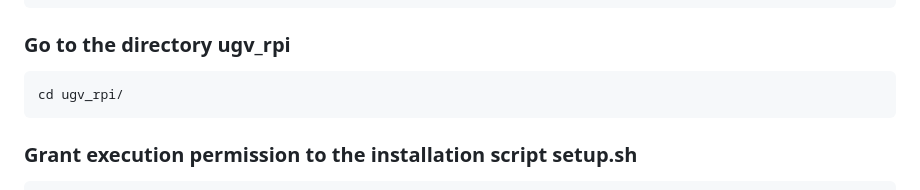
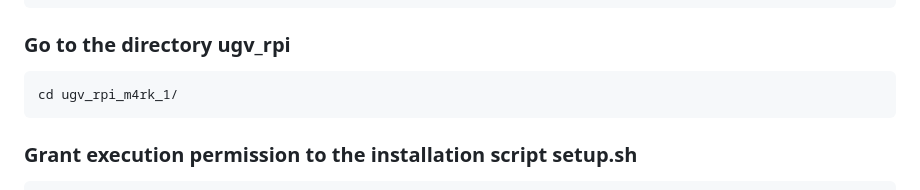
Before and after one commit to M4RK303/ugv_rpi_m4rk_1, a Markdown page: README.md, the part around the change. Drawn GitHub-style.

Commit message:
cd ugv_rpi_m4rk_1/

```diff
--- a/README.md
+++ b/README.md
@@ -52,7 +52,7 @@ You can clone this repository from M4RK303 GitHub to your local machine.
 
 ### Go to the directory ugv_rpi
 
-    cd ugv_rpi/
+    cd ugv_rpi_m4rk_1/
 
 ### Grant execution permission to the installation script setup.sh
 
```
